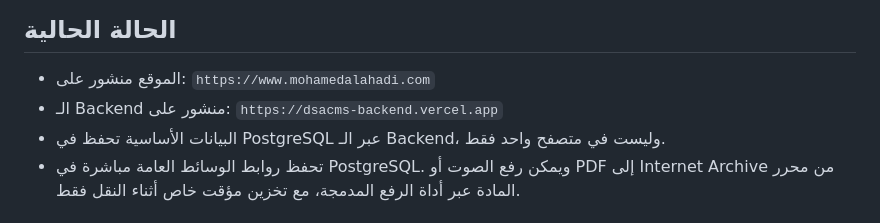
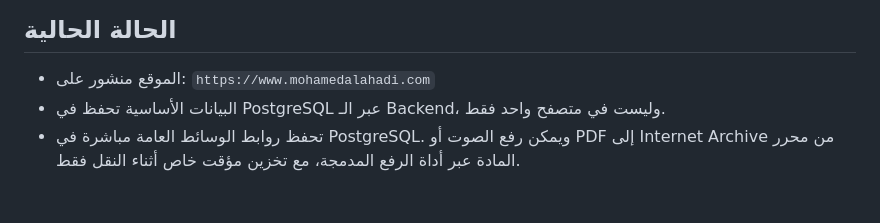
Before and after one commit to amarnasir632-bit/DSACMS-Frontend, a Markdown page: README.md, the part around the change. Drawn GitHub-style.

```diff
--- a/README.md
+++ b/README.md
@@ -7,7 +7,6 @@
 ## الحالة الحالية
 
 - الموقع منشور على: `https://www.mohamedalahadi.com`
-- الـ Backend منشور على: `https://dsacms-backend.vercel.app`
 - البيانات الأساسية تحفظ في PostgreSQL عبر الـ Backend، وليست في متصفح واحد فقط.
 - تحفظ روابط الوسائط العامة مباشرة في PostgreSQL. ويمكن رفع الصوت أو PDF إلى
   Internet Archive من محرر المادة عبر أداة الرفع المدمجة، مع تخزين مؤقت خاص
```
